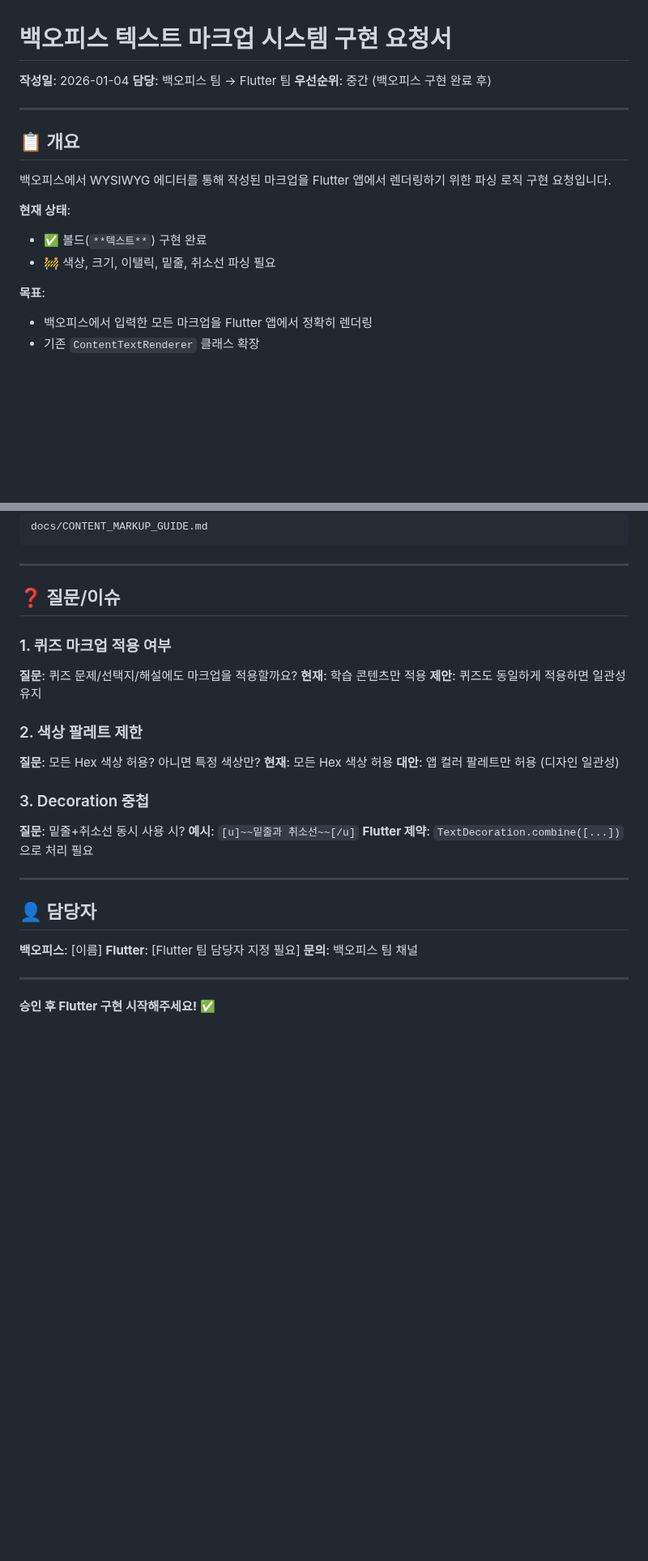
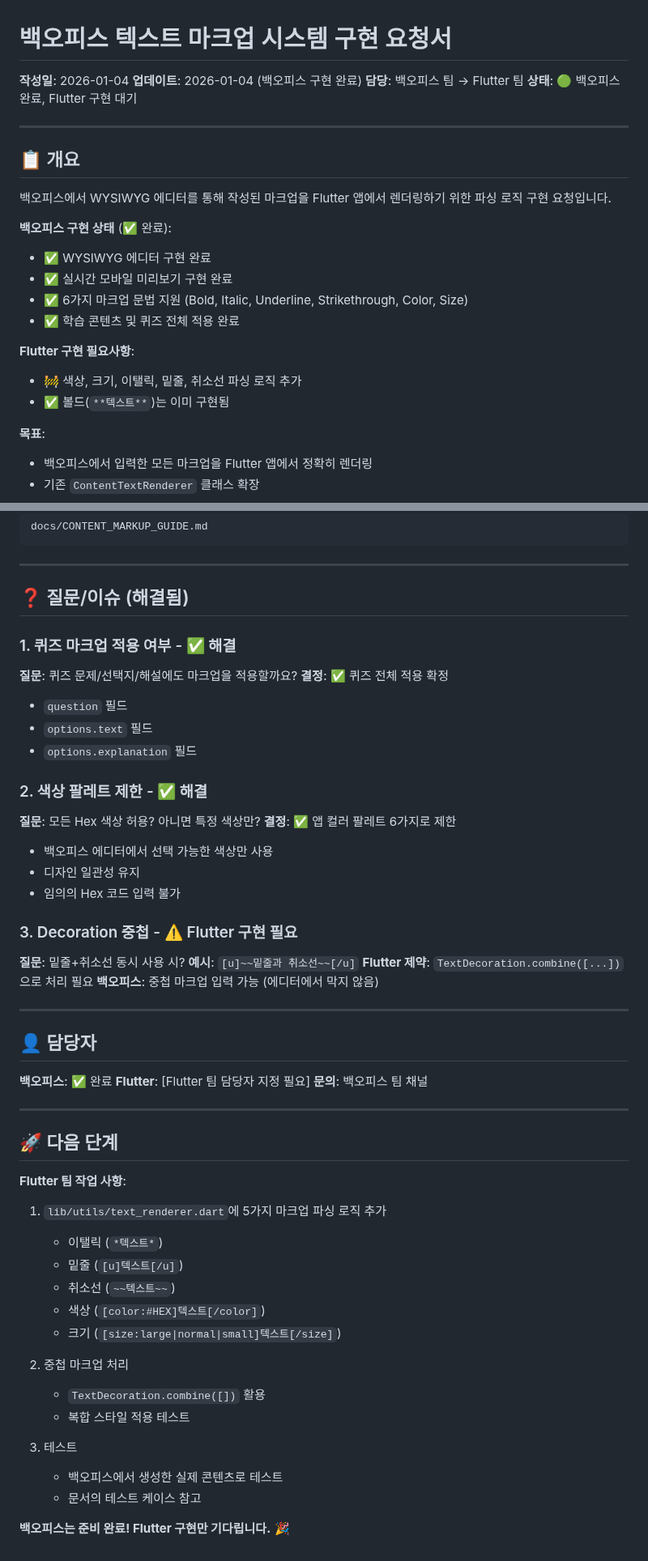
Before and after one commit to tei-young/your_money_pet, a Markdown page: docs/BACKOFFICE_MARKUP_SPEC.md, 2 parts joined by grey strips. Shown at 81% size. Drawn GitHub-style; blank space fills up the shorter version.

```diff
--- a/docs/BACKOFFICE_MARKUP_SPEC.md
+++ b/docs/BACKOFFICE_MARKUP_SPEC.md
@@ -1,8 +1,9 @@
 # 백오피스 텍스트 마크업 시스템 구현 요청서
 
 **작성일**: 2026-01-04
+**업데이트**: 2026-01-04 (백오피스 구현 완료)
 **담당**: 백오피스 팀 → Flutter 팀
-**우선순위**: 중간 (백오피스 구현 완료 후)
+**상태**: 🟢 백오피스 완료, Flutter 구현 대기
 
 ---
 
@@ -10,9 +11,15 @@
 
 백오피스에서 WYSIWYG 에디터를 통해 작성된 마크업을 Flutter 앱에서 렌더링하기 위한 파싱 로직 구현 요청입니다.
 
-**현재 상태**:
-- ✅ 볼드(`**텍스트**`) 구현 완료
-- 🚧 색상, 크기, 이탤릭, 밑줄, 취소선 파싱 필요
+**백오피스 구현 상태** (✅ 완료):
+- ✅ WYSIWYG 에디터 구현 완료
+- ✅ 실시간 모바일 미리보기 구현 완료
+- ✅ 6가지 마크업 문법 지원 (Bold, Italic, Underline, Strikethrough, Color, Size)
+- ✅ 학습 콘텐츠 및 퀴즈 전체 적용 완료
+
+**Flutter 구현 필요사항**:
+- 🚧 색상, 크기, 이탤릭, 밑줄, 취소선 파싱 로직 추가
+- ✅ 볼드(`**텍스트**`)는 이미 구현됨
 
 **목표**:
 - 백오피스에서 입력한 모든 마크업을 Flutter 앱에서 정확히 렌더링
@@ -391,31 +450,54 @@ docs/CONTENT_MARKUP_GUIDE.md
 
 ---
 
-## ❓ 질문/이슈
+## ❓ 질문/이슈 (해결됨)
 
-### 1. 퀴즈 마크업 적용 여부
+### 1. 퀴즈 마크업 적용 여부 - ✅ 해결
 **질문**: 퀴즈 문제/선택지/해설에도 마크업을 적용할까요?
-**현재**: 학습 콘텐츠만 적용
-**제안**: 퀴즈도 동일하게 적용하면 일관성 유지
+**결정**: ✅ 퀴즈 전체 적용 확정
+- `question` 필드
+- `options.text` 필드
+- `options.explanation` 필드
 
-### 2. 색상 팔레트 제한
+### 2. 색상 팔레트 제한 - ✅ 해결
 **질문**: 모든 Hex 색상 허용? 아니면 특정 색상만?
-**현재**: 모든 Hex 색상 허용
-**대안**: 앱 컬러 팔레트만 허용 (디자인 일관성)
+**결정**: ✅ 앱 컬러 팔레트 6가지로 제한
+- 백오피스 에디터에서 선택 가능한 색상만 사용
+- 디자인 일관성 유지
+- 임의의 Hex 코드 입력 불가
 
-### 3. Decoration 중첩
+### 3. Decoration 중첩 - ⚠️ Flutter 구현 필요
 **질문**: 밑줄+취소선 동시 사용 시?
 **예시**: `[u]~~밑줄과 취소선~~[/u]`
 **Flutter 제약**: `TextDecoration.combine([...])`으로 처리 필요
+**백오피스**: 중첩 마크업 입력 가능 (에디터에서 막지 않음)
 
 ---
 
 ## 👤 담당자
 
-**백오피스**: [이름]
+**백오피스**: ✅ 완료
 **Flutter**: [Flutter 팀 담당자 지정 필요]
 **문의**: 백오피스 팀 채널
 
 ---
 
-**승인 후 Flutter 구현 시작해주세요!** ✅
+## 🚀 다음 단계
+
+**Flutter 팀 작업 사항**:
+1. `lib/utils/text_renderer.dart`에 5가지 마크업 파싱 로직 추가
+   - 이탤릭 (`*텍스트*`)
+   - 밑줄 (`[u]텍스트[/u]`)
+   - 취소선 (`~~텍스트~~`)
+   - 색상 (`[color:#HEX]텍스트[/color]`)
+   - 크기 (`[size:large|normal|small]텍스트[/size]`)
+
+2. 중첩 마크업 처리
+   - `TextDecoration.combine([])` 활용
+   - 복합 스타일 적용 테스트
+
+3. 테스트
+   - 백오피스에서 생성한 실제 콘텐츠로 테스트
+   - 문서의 테스트 케이스 참고
+
+**백오피스는 준비 완료! Flutter 구현만 기다립니다.** 🎉
```
Also changed, not shown: other parts of docs/BACKOFFICE_MARKUP_SPEC.md (+54 -2 lines), docs/BACKOFFICE_DEVELOPMENT_STATUS.md (added, +232 -0 lines).
